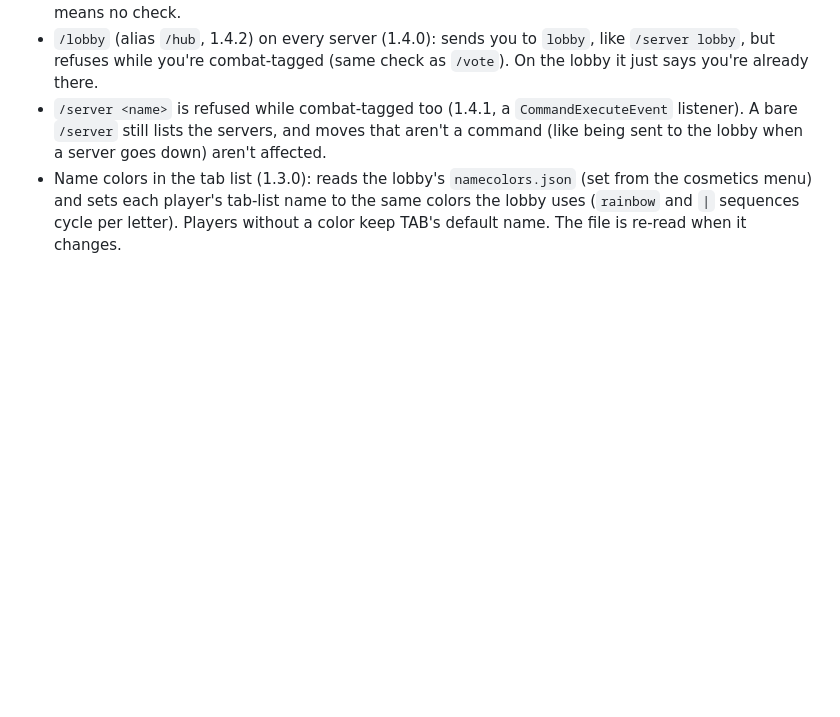
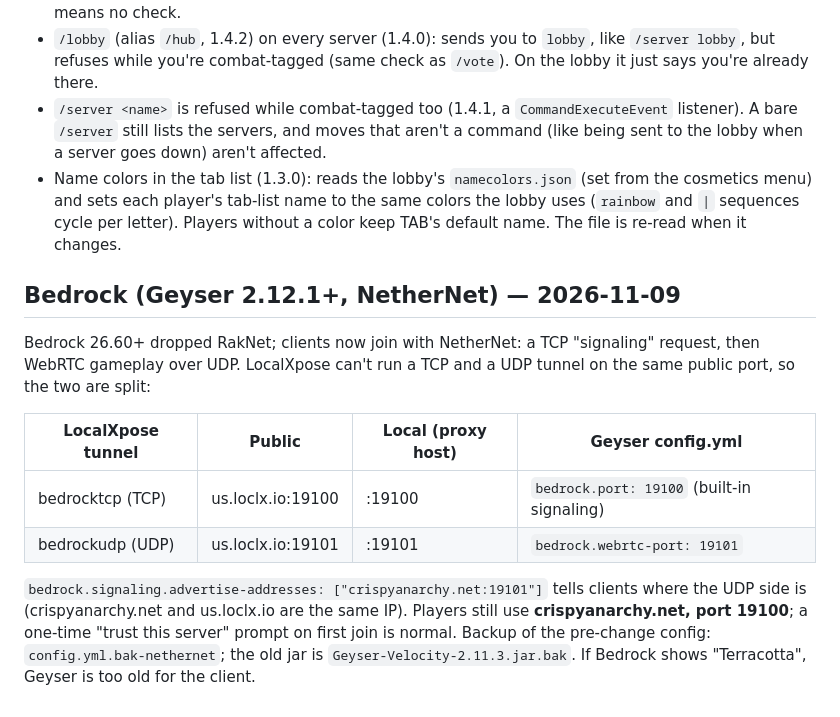
Before and after one commit to polysilicon/CSNV, a Markdown page: proxy/README.md, the part around the change. GitHub-like rendering; blank space fills up the shorter version.

Commit message:
Proxy README: Bedrock NetherNet setup (Geyser 2.12.1, split TCP 19100 / UDP 19101 tunnels)
Co-Authored-By: Claude Opus 5.5 <noreply@anthropic.com>
Claude-Session: https://claude.ai/code/session_01JWMwaZ6aN16vVvB72PVUrn

```diff
--- a/proxy/README.md
+++ b/proxy/README.md
@@ -35,3 +35,18 @@
 - Name colors in the tab list (1.3.0): reads the lobby's `namecolors.json` (set from the cosmetics menu) and sets each
   player's tab-list name to the same colors the lobby uses (`rainbow` and `|` sequences cycle per letter). Players
   without a color keep TAB's default name. The file is re-read when it changes.
+
+## Bedrock (Geyser 2.12.1+, NetherNet) — 2026-11-09
+
+Bedrock 26.60+ dropped RakNet; clients now join with NetherNet: a TCP "signaling" request, then WebRTC gameplay over
+UDP. LocalXpose can't run a TCP and a UDP tunnel on the same public port, so the two are split:
+
+| LocalXpose tunnel | Public | Local (proxy host) | Geyser config.yml |
+|---|---|---|---|
+| bedrocktcp (TCP) | us.loclx.io:19100 | :19100 | `bedrock.port: 19100` (built-in signaling) |
+| bedrockudp (UDP) | us.loclx.io:19101 | :19101 | `bedrock.webrtc-port: 19101` |
+
+`bedrock.signaling.advertise-addresses: ["crispyanarchy.net:19101"]` tells clients where the UDP side is
+(crispyanarchy.net and us.loclx.io are the same IP). Players still use **crispyanarchy.net, port 19100**; a one-time
+"trust this server" prompt on first join is normal. Backup of the pre-change config: `config.yml.bak-nethernet`;
+the old jar is `Geyser-Velocity-2.11.3.jar.bak`. If Bedrock shows "Terracotta", Geyser is too old for the client.
```
